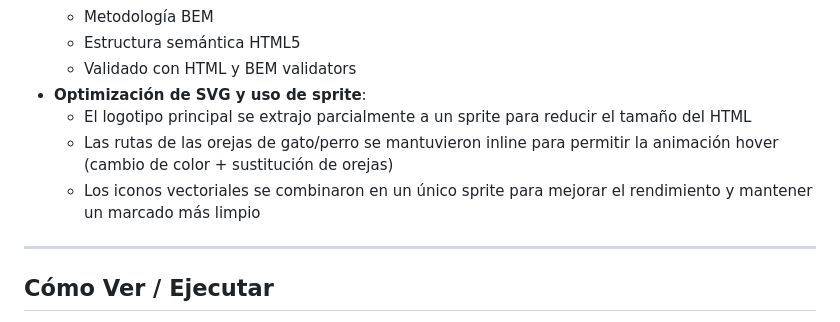
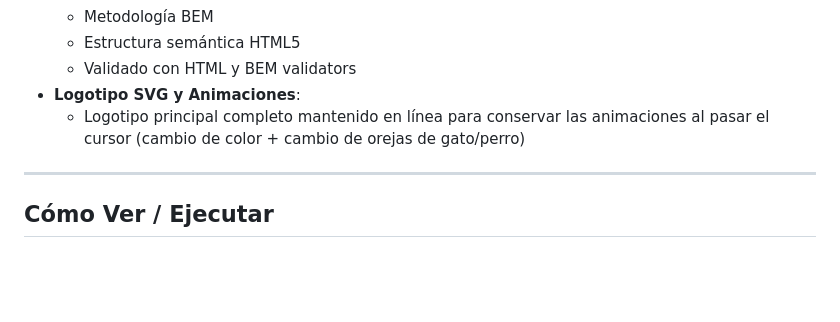
Before and after one commit to Alyona-K/pawtastic, a Markdown page: README.es.md, the part around the change. Drawn GitHub-style; blank space fills up the shorter version.

Commit message:
Update README: reflect inline SVG logo
- Updated README to show that the full main logo is now kept inline

```diff
--- a/README.es.md
+++ b/README.es.md
@@ -50,10 +50,8 @@ Este proyecto se desarrolló como parte de un curso profesional de desarrollo we
   - Metodología BEM
   - Estructura semántica HTML5
   - Validado con HTML y BEM validators
-- **Optimización de SVG y uso de sprite**:
-  - El logotipo principal se extrajo parcialmente a un sprite para reducir el tamaño del HTML
-  - Las rutas de las orejas de gato/perro se mantuvieron inline para permitir la animación hover (cambio de color + sustitución de orejas)
-  - Los iconos vectoriales se combinaron en un único sprite para mejorar el rendimiento y mantener un marcado más limpio
+- **Logotipo SVG y Animaciones**:
+  - Logotipo principal completo mantenido en línea para conservar las animaciones al pasar el cursor (cambio de color + cambio de orejas de gato/perro)
 
 ---
 
```
Also changed, not shown: README.md (+2 -4 lines).
